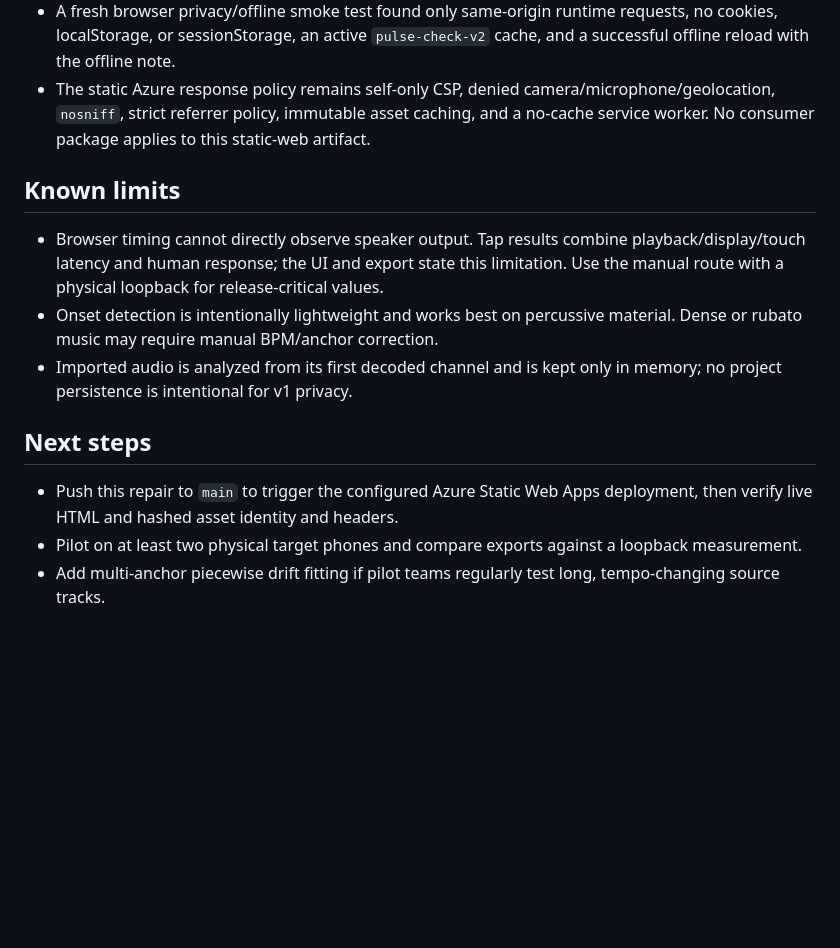
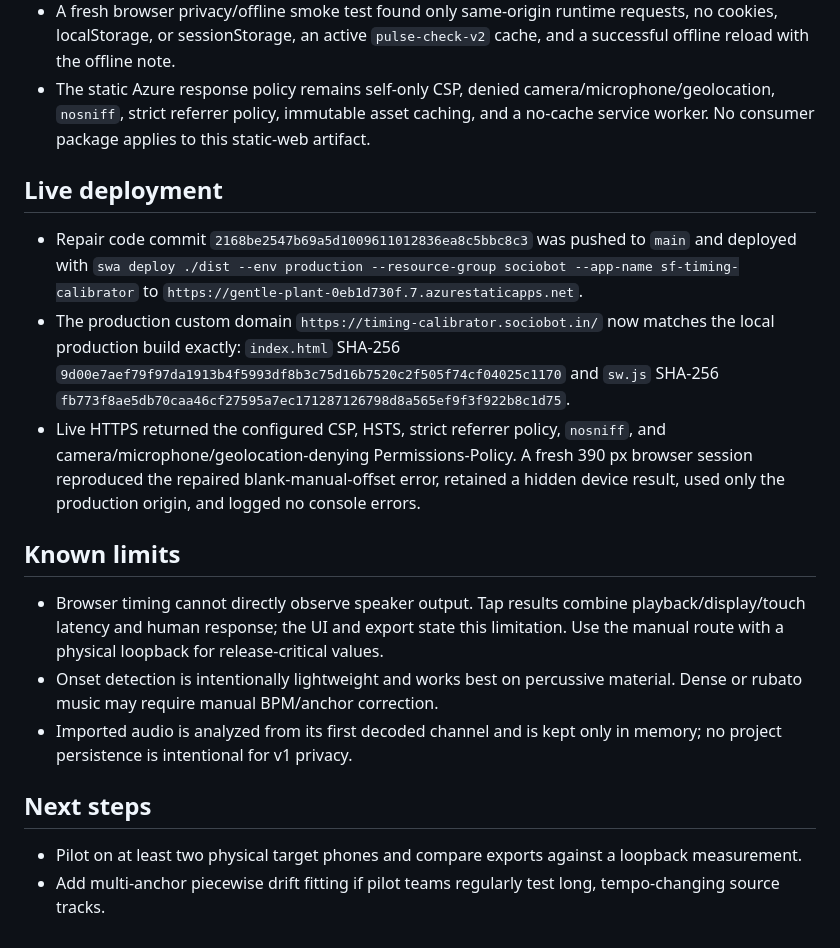
Before and after one commit to B-Divyesh/sf-timing-calibrator, a Markdown page: .factory/handoff.md, the part around the change. Rendered like a GitHub page; blank space fills up the shorter version.

Commit message:
docs: record repair deployment evidence

```diff
--- a/.factory/handoff.md
+++ b/.factory/handoff.md
@@ -73,6 +73,23 @@ npm run test:e2e
   asset caching, and a no-cache service worker. No consumer package applies to
   this static-web artifact.
 
+## Live deployment
+
+- Repair code commit `2168be2547b69a5d1009611012836ea8c5bbc8c3` was pushed to
+  `main` and deployed with `swa deploy ./dist --env production --resource-group
+  sociobot --app-name sf-timing-calibrator` to
+  `https://gentle-plant-0eb1d730f.7.azurestaticapps.net`.
+- The production custom domain `https://timing-calibrator.sociobot.in/` now
+  matches the local production build exactly: `index.html` SHA-256
+  `9d00e7aef79f97da1913b4f5993df8b3c75d16b7520c2f505f74cf04025c1170` and
+  `sw.js` SHA-256
+  `fb773f8ae5db70caa46cf27595a7ec171287126798d8a565ef9f3f922b8c1d75`.
+- Live HTTPS returned the configured CSP, HSTS, strict referrer policy,
+  `nosniff`, and camera/microphone/geolocation-denying Permissions-Policy. A
+  fresh 390 px browser session reproduced the repaired blank-manual-offset
+  error, retained a hidden device result, used only the production origin, and
+  logged no console errors.
+
 ## Known limits
 
 - Browser timing cannot directly observe speaker output. Tap results combine
@@ -86,8 +103,6 @@ npm run test:e2e
 
 ## Next steps
 
-- Push this repair to `main` to trigger the configured Azure Static Web Apps
-  deployment, then verify live HTML and hashed asset identity and headers.
 - Pilot on at least two physical target phones and compare exports against a
   loopback measurement.
 - Add multi-anchor piecewise drift fitting if pilot teams regularly test long,
```
